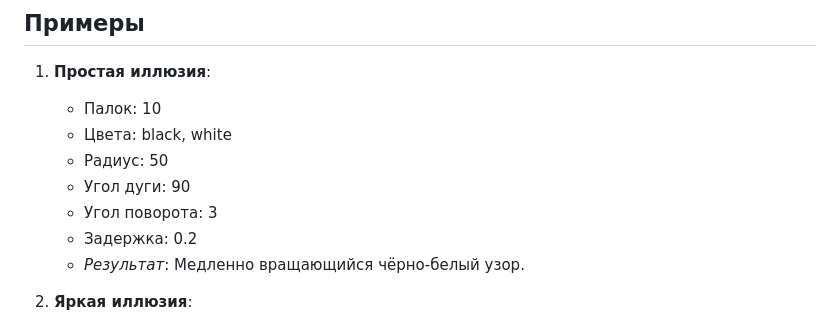
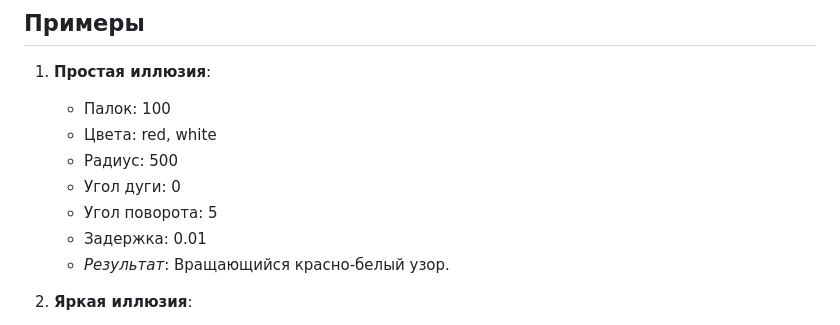
Before and after one commit to AleKsanDerXs/PO_2_semester, a Markdown page: README.md, the part around the change. Drawn GitHub-style.

```diff
--- a/README.md
+++ b/README.md
@@ -48,13 +48,13 @@
 ## Примеры
 
 1. **Простая иллюзия**:
-   - Палок: 10
-   - Цвета: black, white
-   - Радиус: 50
-   - Угол дуги: 90
-   - Угол поворота: 3
-   - Задержка: 0.2
-   - *Результат*: Медленно вращающийся чёрно-белый узор.
+   - Палок: 100
+   - Цвета: red, white
+   - Радиус: 500
+   - Угол дуги: 0
+   - Угол поворота: 5
+   - Задержка: 0.01
+   - *Результат*: Вращающийся красно-белый узор.
 
 2. **Яркая иллюзия**:
    - Палок: 30
```
